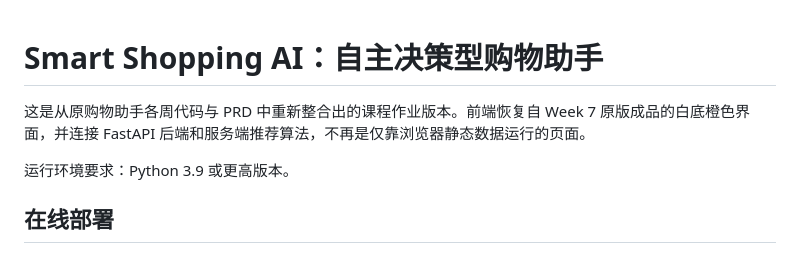
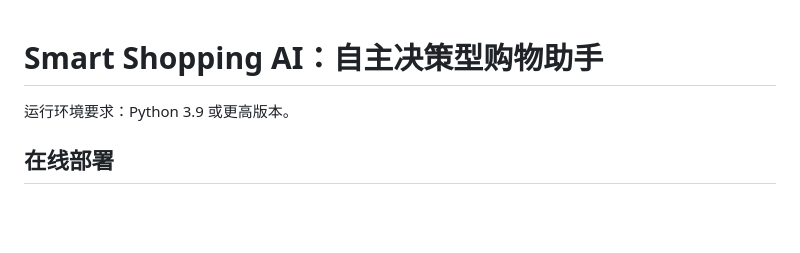
Before and after one commit to wuanrui229-art/smart-shopping-agent, a Markdown page: README.md, the part around the change. Drawn GitHub-style; blank space fills up the shorter version.

```diff
--- a/README.md
+++ b/README.md
@@ -1,6 +1,4 @@
 # Smart Shopping AI：自主决策型购物助手
-
-这是从原购物助手各周代码与 PRD 中重新整合出的课程作业版本。前端恢复自 Week 7 原版成品的白底橙色界面，并连接 FastAPI 后端和服务端推荐算法，不再是仅靠浏览器静态数据运行的页面。
 
 运行环境要求：Python 3.9 或更高版本。
 
```
